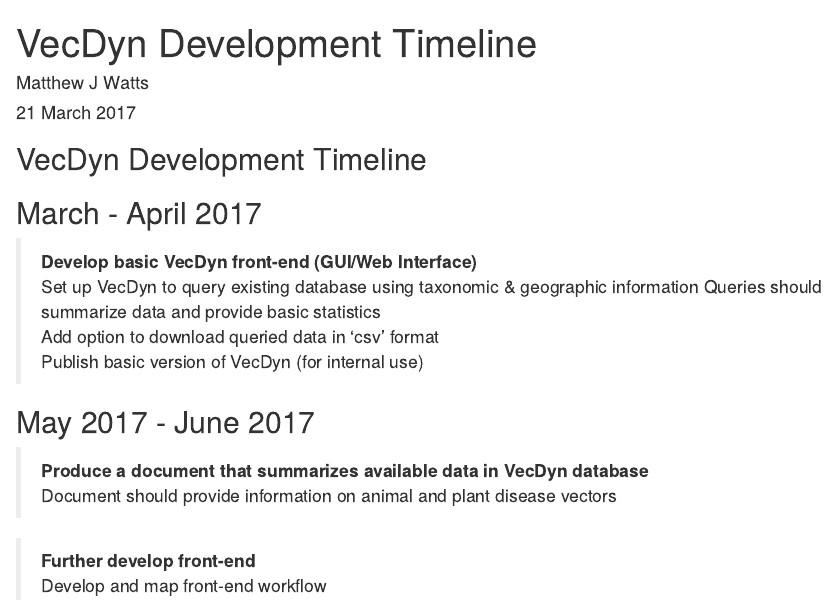
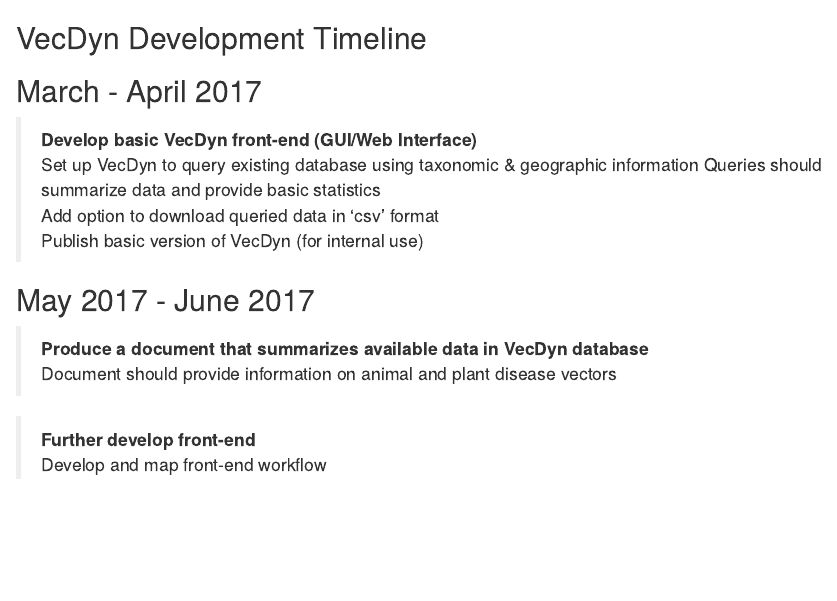
Before and after one commit to vectorbite/VecDyn, an R Markdown document (VecDyn Development Timeline.Rmd): the page in a window 1100 px wide, from its top. Rendered offline with R 4.5, knitr and Pandoc, with nearby package versions.

Commit message:
Update VecDyn Development Timeline.Rmd

```diff
--- a/VecDyn Development Timeline.Rmd
+++ b/VecDyn Development Timeline.Rmd
@@ -1,9 +1,3 @@
----
-title: "VecDyn Development Timeline"
-author: "Matthew J Watts"
-date: "21 March 2017"
-output: html_document
----
 ## VecDyn Development Timeline
 
 ## March - April 2017
```
